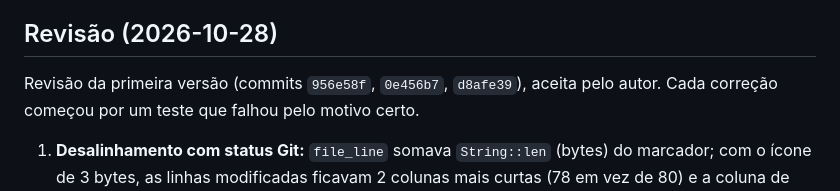
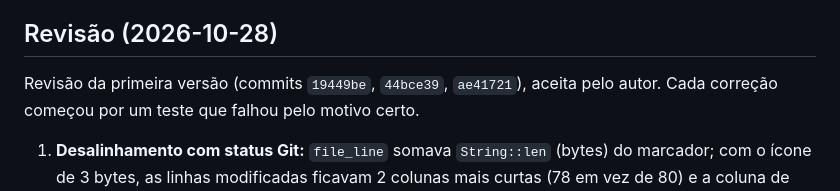
Before and after one commit to andrelnfernandes/xt, a Markdown page: docs/plans/icons.md, the part around the change. Rendered like a GitHub page.

```diff
--- a/docs/plans/icons.md
+++ b/docs/plans/icons.md
@@ -135,7 +135,7 @@ Ordem: link simbólico > nome exato > extensão > executável > genérico.
 
 ## Revisão (2026-10-28)
 
-Revisão da primeira versão (commits `956e58f`, `0e456b7`, `d8afe39`), aceita pelo
+Revisão da primeira versão (commits `19449be`, `44bce39`, `ae41721`), aceita pelo
 autor. Cada correção começou por um teste que falhou pelo motivo certo.
 
 1. **Desalinhamento com status Git:** `file_line` somava `String::len` (bytes) do
```
Also changed, not shown: docs/plans/viewer-encoding-final-review.md (+1 -1 lines), docs/plans/viewers.md (+1 -1 lines).
